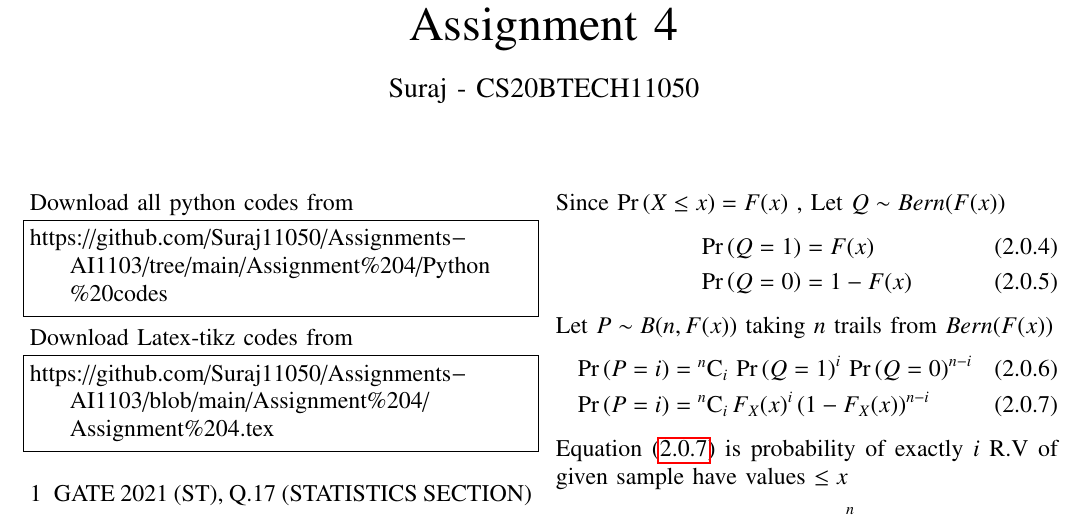
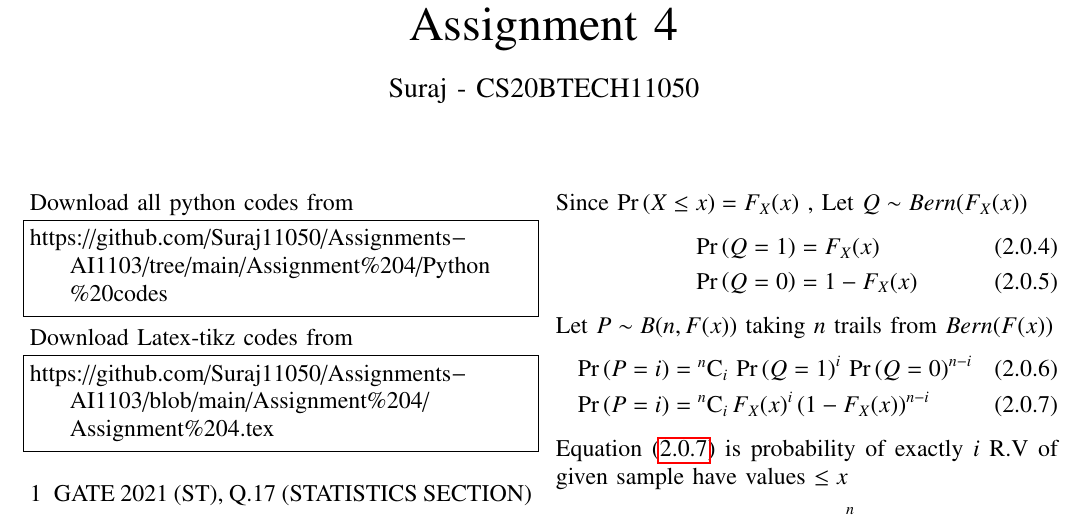
Before and after one commit to Suraj11050/Assignments-AI1103, a LaTeX problem sheet (Assignment 4/Assignment 4.tex): part of page 1 of 4, cut so that both start at the same text. Compiled offline with pdfLaTeX.

Commit message:
Update Assignment 4.tex

```diff
--- a/Assignment 4/Assignment 4.tex
+++ b/Assignment 4/Assignment 4.tex
@@ -170,10 +170,10 @@ F_{(k,n)}(x) =  \sum_{j=k}^{n}\comb{n}{j}\times \brak{F_{X}(x)}^{j}\times\brak{1
 F_{(k,n)}(x) &= \pr{X_{(k)}\leq x} \\
 F_{(k,n)}(x) &= \pr{\text{At least k elements have value $\leq x$}} \label{kcdf}
 \end{align}
-Since $\pr{X\leq x} = F(x)$ , Let $ Q \sim Bern(F(x))$
+Since $\pr{X\leq x} = F_{X}(x)$ , Let $ Q \sim Bern(F_{X}(x))$
 \begin{align}
-\pr{Q=1} &= F(x) \\
-\pr{Q=0} &= 1-F(x)
+\pr{Q=1} &= F_{X}(x) \\
+\pr{Q=0} &= 1-F_{X}(x)
 \end{align}
 Let $P \sim B(n,F(x))$ taking $n$ trails from $Bern(F(x))$
 \begin{align}
```
